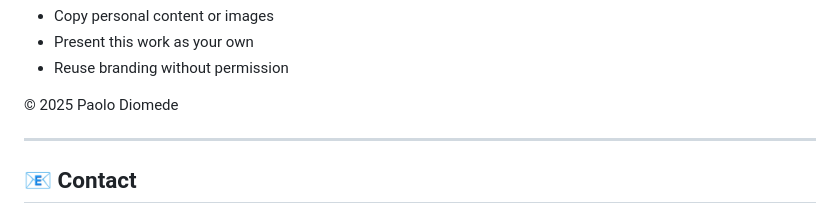
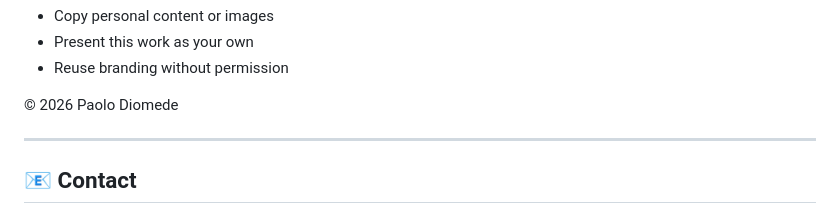
Before and after one commit to pdiomede/pdiomede.com, a Markdown page: README.md, the part around the change. Rendered like a GitHub page.

Commit message:
docs: update copyright year from 2025 to 2026 in README

```diff
--- a/README.md
+++ b/README.md
@@ -235,7 +235,7 @@ This includes:
 - Present this work as your own
 - Reuse branding without permission
 
-© 2025 Paolo Diomede
+© 2026 Paolo Diomede
 
 
 ---
```
